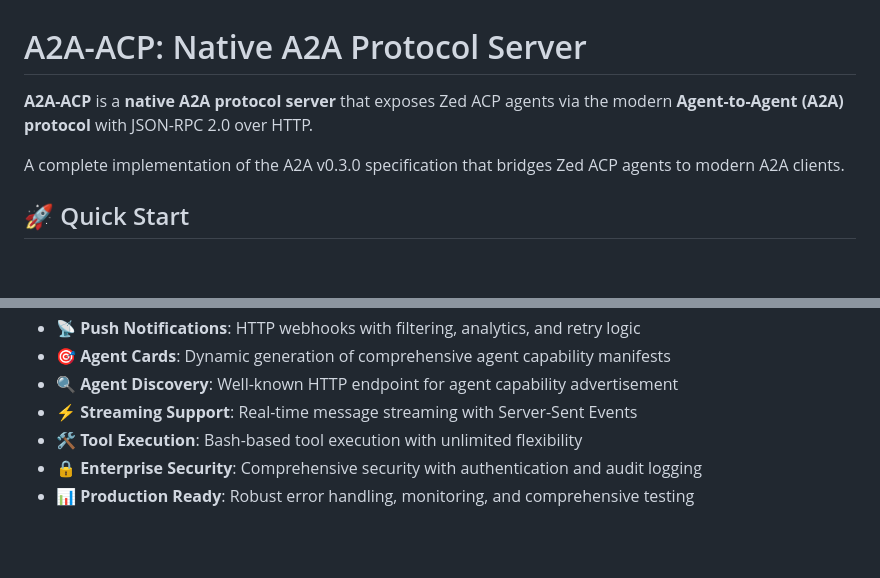
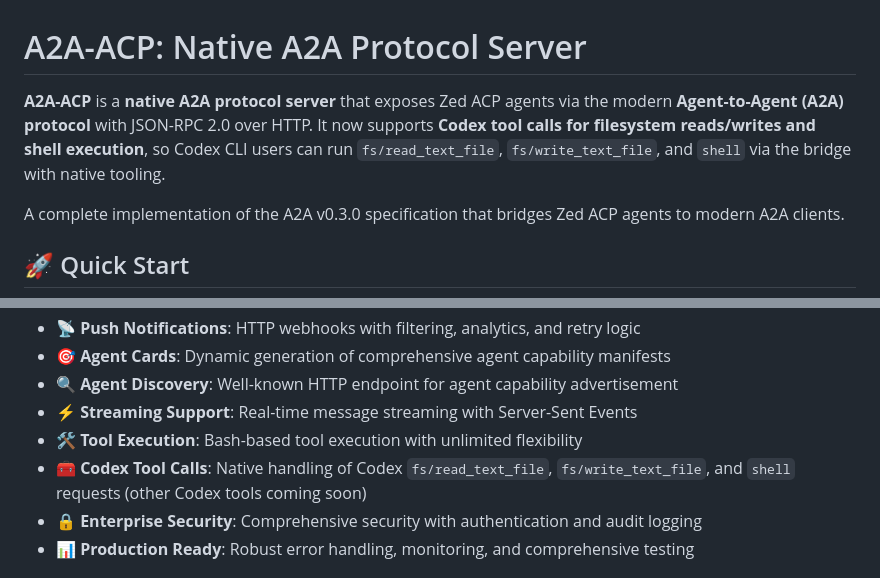
Before and after one commit to mrorigo/a2a-acp, a Markdown page: README.md, 2 parts joined by grey strips. GitHub-like rendering; blank space fills up the shorter version.

Commit message:
docs: updated to reflect codex tool use status

```diff
--- a/README.md
+++ b/README.md
@@ -1,6 +1,6 @@
 # A2A-ACP: Native A2A Protocol Server
 
-**A2A-ACP** is a **native A2A protocol server** that exposes Zed ACP agents via the modern **Agent-to-Agent (A2A) protocol** with JSON-RPC 2.0 over HTTP.
+**A2A-ACP** is a **native A2A protocol server** that exposes Zed ACP agents via the modern **Agent-to-Agent (A2A) protocol** with JSON-RPC 2.0 over HTTP. It now supports **Codex tool calls for filesystem reads/writes and shell execution**, so Codex CLI users can run `fs/read_text_file`, `fs/write_text_file`, and `shell` via the bridge with native tooling.
 
 A complete implementation of the A2A v0.3.0 specification that bridges Zed ACP agents to modern A2A clients.
 
@@ -96,6 +96,7 @@ For comprehensive documentation, see our [user-docs/](user-docs/) folder:
 - **🔍 Agent Discovery**: Well-known HTTP endpoint for agent capability advertisement
 - **⚡ Streaming Support**: Real-time message streaming with Server-Sent Events
 - **🛠️ Tool Execution**: Bash-based tool execution with unlimited flexibility
+- **🧰 Codex Tool Calls**: Native handling of Codex `fs/read_text_file`, `fs/write_text_file`, and `shell` requests (other Codex tools coming soon)
 - **🔒 Enterprise Security**: Comprehensive security with authentication and audit logging
 - **📊 Production Ready**: Robust error handling, monitoring, and comprehensive testing
 
```
Also changed, not shown: user-docs/index.md (+1 -0 lines), user-docs/tool-execution.md (+1 -1 lines).
